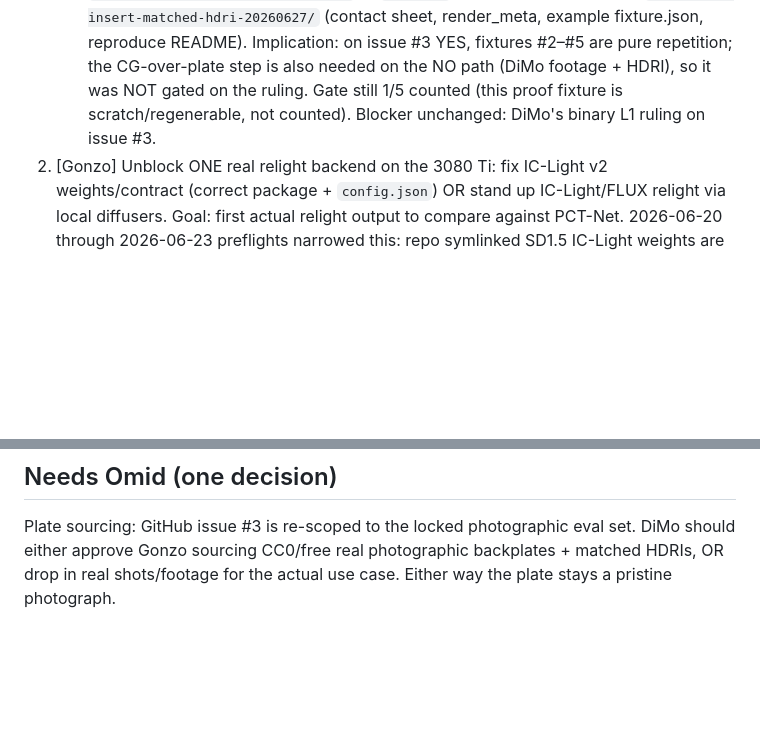
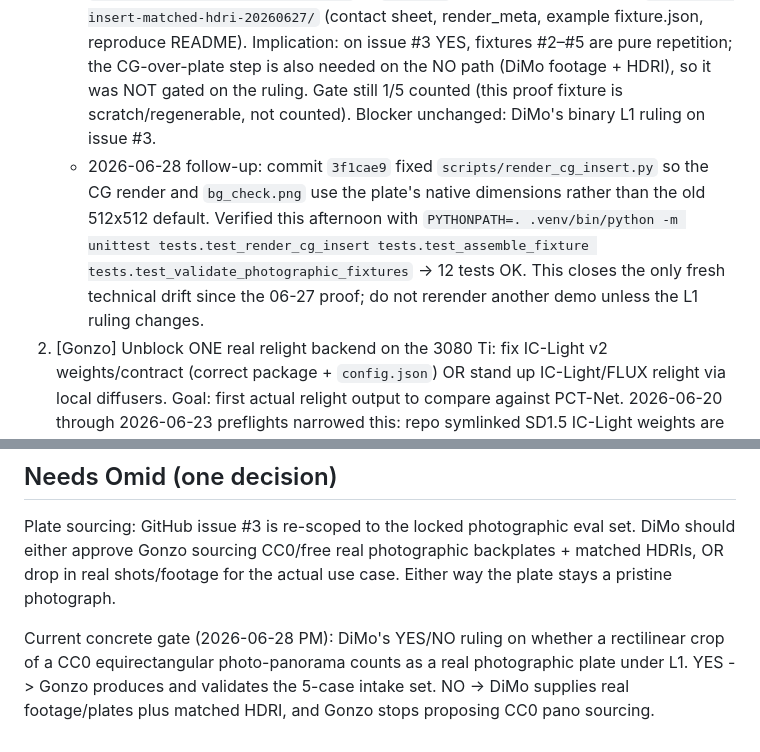
Before and after one commit to neodimo/latent-merge, a Markdown page: NEXT_STEPS.md, 2 parts joined by grey strips. Drawn GitHub-style; blank space fills up the shorter version.

Commit message:
docs: record latent-merge afternoon gate state

```diff
--- a/NEXT_STEPS.md
+++ b/NEXT_STEPS.md
@@ -14,6 +14,7 @@ Read `LOCKED.md` first. This board reflects REAL state, not aspiration.
 
 1. [Gonzo] Build a small REAL-plate eval set the sh009 way: 5-8 cases, pristine photographic plates (B untouched), CG inserted A-over-B, HDRI matched per plate (not a generic 1k studio), contact-shadow + segmentation holdout where needed. Stamp `plate_provenance: photographic`.
    - TOOLCHAIN COMPLETE (2026-06-27 PM): the whole L1 chain is now built + proven end-to-end with a REAL quality-bearing CG insert (not a placeholder): `pano_to_plate.py` → `scripts/render_cg_insert.py` (NEW, headless Blender: CG lit by the matched HDRI + contact shadow, world azimuth auto-aligned to the plate, verified by bg render) → `assemble_fixture.py --cg` (`cg_insert_is_quality_bearing: true`) → `validate_photographic_fixtures.py` → `ok: true` at 1920x1080. Evidence: `reports/cg-insert-matched-hdri-20260627/` (contact sheet, render_meta, example fixture.json, reproduce README). Implication: on issue #3 YES, fixtures #2–#5 are pure repetition; the CG-over-plate step is also needed on the NO path (DiMo footage + HDRI), so it was NOT gated on the ruling. Gate still 1/5 counted (this proof fixture is scratch/regenerable, not counted). Blocker unchanged: DiMo's binary L1 ruling on issue #3.
+   - 2026-06-28 follow-up: commit `3f1cae9` fixed `scripts/render_cg_insert.py` so the CG render and `bg_check.png` use the plate's native dimensions rather than the old 512x512 default. Verified this afternoon with `PYTHONPATH=. .venv/bin/python -m unittest tests.test_render_cg_insert tests.test_assemble_fixture tests.test_validate_photographic_fixtures` -> 12 tests OK. This closes the only fresh technical drift since the 06-27 proof; do not rerender another demo unless the L1 ruling changes.
 2. [Gonzo] Unblock ONE real relight backend on the 3080 Ti: fix IC-Light v2 weights/contract (correct package + `config.json`) OR stand up IC-Light/FLUX relight via local diffusers. Goal: first actual relight output to compare against PCT-Net. 2026-06-20 through 2026-06-23 preflights narrowed this: repo symlinked SD1.5 IC-Light weights are present and channel-compatible (`fbc` 12-channel, `fc` 8-channel), `libcuda`/NVML libraries resolve, but this cron scope cannot access NVIDIA hardware/driver state (`/dev/nvidia*` absent, `/proc/driver/nvidia/version` absent, `torch.cuda.is_available=false`, `nvidia-smi` cannot communicate with driver). The 2026-06-22/23 PCI inventory shows only AMD Strix Halo display hardware and no NVIDIA PCI device in this environment. Evidence: `reports/ic-light-runtime-check-20260620.json`, `reports/ic-light-runtime-check-20260621-morning.json`, `reports/ic-light-runtime-check-20260621-afternoon.json`, `reports/ic-light-runtime-check-20260622-morning.json`, `reports/ic-light-runtime-check-20260623-morning.json`; reusable check: `PYTHONPATH=. python3 scripts/check_ic_light_runtime.py --require-cuda`.
 3. [Gonzo] On the real-plate set, produce a side-by-side raw A-over-B vs PCT-Net vs relight contact sheet + run Layer-1. Post to channel.
 4. [Gonzo] ✅ DONE 2026-06-19 (afternoon). Gate already fails closed on non-photographic plates (commit d66bffb). Stamped the sh009 anchor fixture `plate_provenance: photographic` (commit 2505721) so the gate's fixture-metadata fallback recognizes THE real plate. Verified: on `runs/pctnet_compositingpro_sh009/vit` (a job that does not self-declare provenance) the gate resolves unknown→photographic from fixture.json with the stamp, unknown without it. Note: that legacy PCT-Net run still fails `plate_untouched` (0.204 ≫ 0.012) — correct rejection per L2, PCT-Net repaints the whole composite.
@@ -22,3 +23,5 @@ Read `LOCKED.md` first. This board reflects REAL state, not aspiration.
 ## Needs Omid (one decision)
 
 Plate sourcing: GitHub issue #3 is re-scoped to the locked photographic eval set. DiMo should either approve Gonzo sourcing CC0/free real photographic backplates + matched HDRIs, OR drop in real shots/footage for the actual use case. Either way the plate stays a pristine photograph.
+
+Current concrete gate (2026-06-28 PM): DiMo's YES/NO ruling on whether a rectilinear crop of a CC0 equirectangular photo-panorama counts as a real photographic plate under L1. YES -> Gonzo produces and validates the 5-case intake set. NO -> DiMo supplies real footage/plates plus matched HDRI, and Gonzo stops proposing CC0 pano sourcing.
```
Also changed, not shown: other parts of NEXT_STEPS.md (+1 -1 lines), memory/2026-06-28.md (added, +32 -0 lines).
